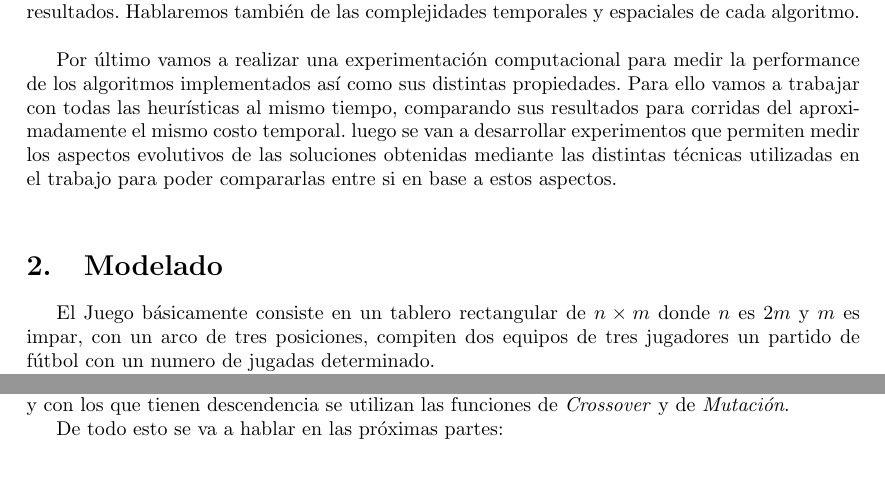
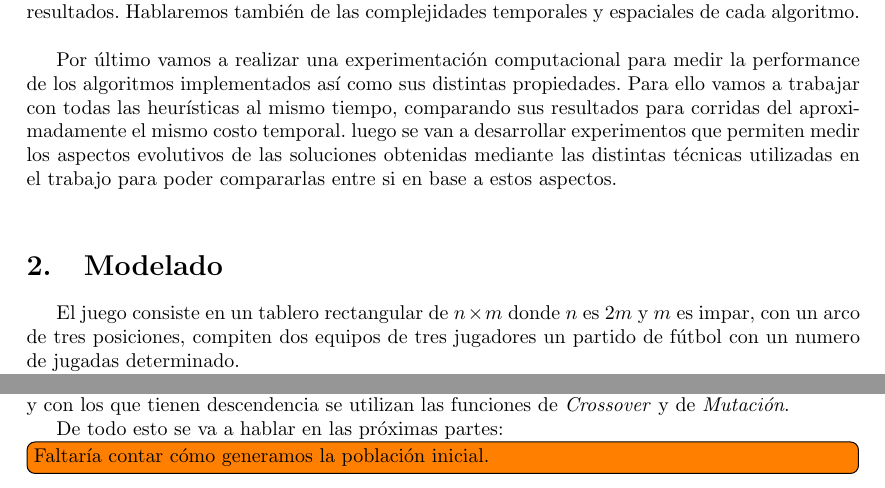
Before and after one commit to tomasalonso/TP3-AyED3, a LaTeX document (informe/main.tex, which reads informe/secciones/desarrollo.tex, informe/secciones/genetico.tex): two parts of pages 3 and 6 of 12, joined at a grey line, cut so that both start at the same text. Compiled offline with pdfLaTeX.

Commit message:
To-Dos y tildes

```diff
--- a/informe/secciones/desarrollo.tex
+++ b/informe/secciones/desarrollo.tex
@@ -1,5 +1,5 @@
 
-El Juego básicamente consiste en un tablero rectangular de $n \times m$ donde
+El juego consiste en un tablero rectangular de $n \times m$ donde
 $n$ es $2m$ y $m$ es impar, con un arco de tres posiciones, compiten dos equipos
 de tres jugadores un partido de fútbol con un numero de jugadas determinado.
 
--- a/informe/secciones/genetico.tex
+++ b/informe/secciones/genetico.tex
@@ -8,7 +8,7 @@ cuales van a reproducirse y cuales desaparecen \emph{Selección} y con los que t
 las funciones de \emph{Crossover} y de \emph{Mutación}.
 
 De todo esto se va a hablar en las próximas partes:
-
+\todo[inline]{Faltaría contar cómo generamos la población inicial.}
 \subsubsection{Fitness:}
 
 Se realizaron dos funciones de \emph{Fitness}:\\
```
Also changed, not shown: informe/secciones/desarrollo.tex (2 more changed lines).
